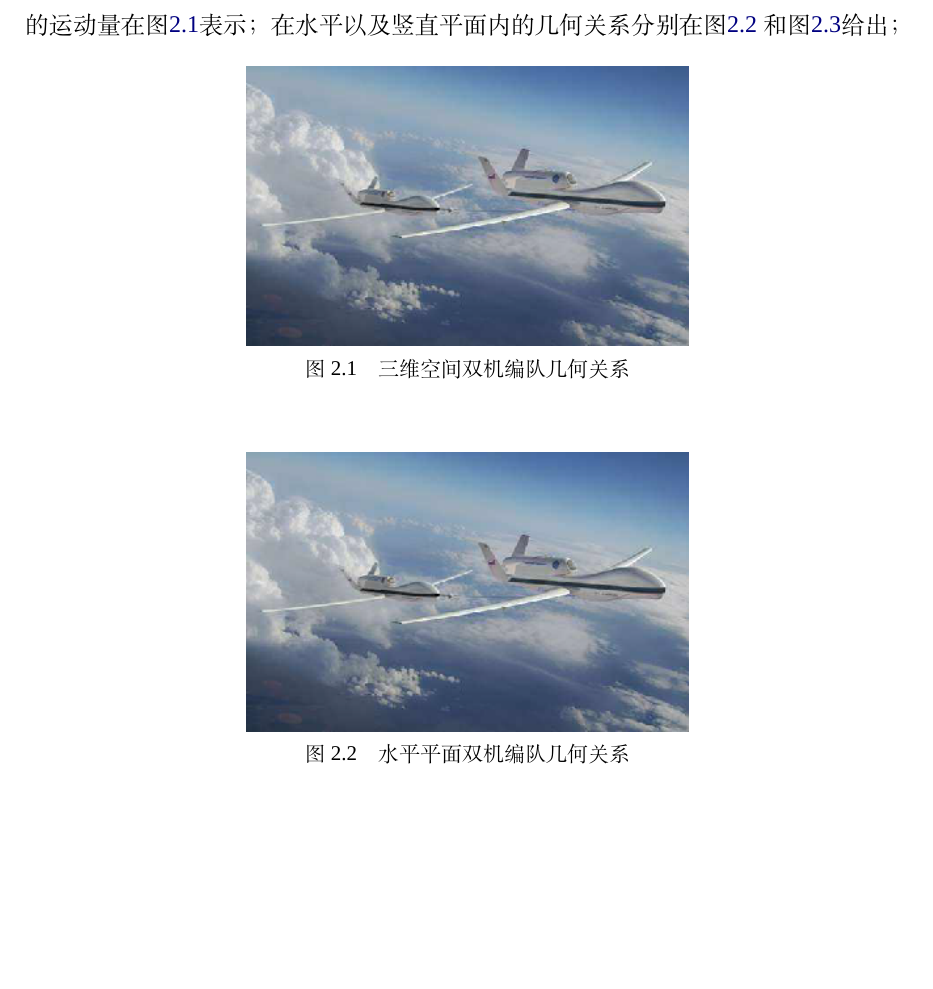
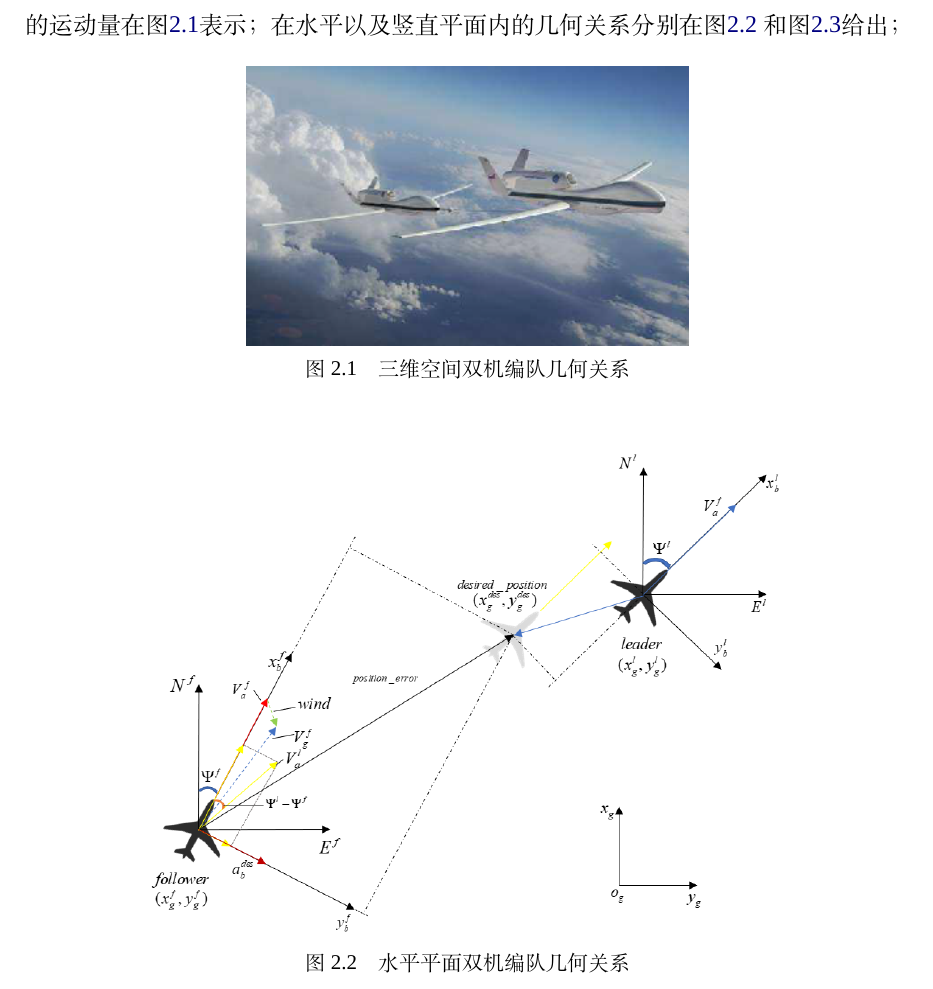
Before and after one commit to lee-shun/fixed_wing_formation_control, a LaTeX thesis (papers/graduation thesis/BIT-thesis-template-grd/demo.tex, which reads papers/graduation thesis/BIT-thesis-template-grd/chapters/chapter2.tex): part of page 14 of 24, cut so that both start at the same text, the shorter picture padded with empty space. Compiled offline with XeLaTeX; a missing font is replaced by an installed copy or a similar font.

Commit message:
添加图片

```diff
--- a/papers/graduation thesis/BIT-thesis-template-grd/chapters/chapter2.tex
+++ b/papers/graduation thesis/BIT-thesis-template-grd/chapters/chapter2.tex
@@ -6,12 +6,12 @@
 和图\ref{fig:c02-2d_vert_motion}给出；
 \begin{figure}[H]
     \centering
-    \includegraphics[width=0.5\textwidth]{figures/c01-meaning-1}
+    \includegraphics[width=0.5\textwidth]{figures/c1/c01-meaning-1}
     \caption{三维空间双机编队几何关系}\label{fig:c02-3d_rel_motion}
 \end{figure}
 \begin{figure}[H]
     \centering
-    \includegraphics[width=0.5\textwidth]{figures/c01-meaning-1}
+    \includegraphics[width=0.75\textwidth]{figures/c2/2d_level_motion}
     \caption{水平平面双机编队几何关系}\label{fig:c02-2d_level_motion}
 \end{figure}
 \begin{figure}[H]
```
Also changed, not shown: papers/graduation thesis/BIT-thesis-template-grd/figures/c1/c01-meaning-1.png (renamed from papers/graduation thesis/BIT-thesis-template-grd/figures/c01-meaning-1.png), papers/graduation thesis/BIT-thesis-template-grd/figures/c2/2d_level_motion.png (added), papers/graduation thesis/BIT-thesis-template-grd/figures/c2/2d_vert_motion.png (added), papers/graduation thesis/BIT-thesis-template-grd/figures/c2/plane.png (added), papers/graduation thesis/BIT-thesis-template-grd/figures/c2/plane2.png (added), papers/graduation thesis/BIT-thesis-template-grd/chapters/chapter2.tex (2 more changed lines), 1 other file.
